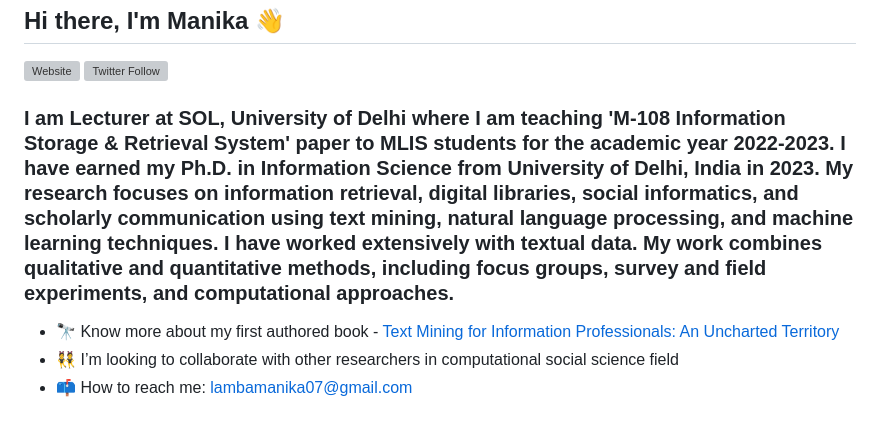
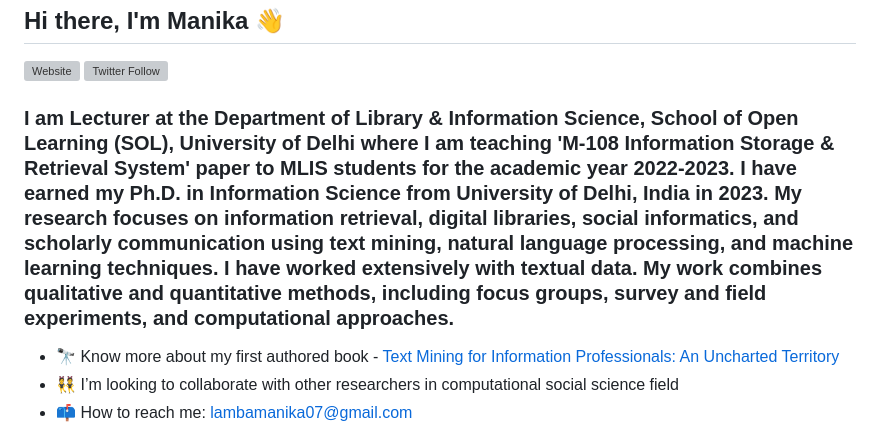
Before and after one commit to manika-lamba/manika-lamba, a Markdown page: README.md, the part around one of its changes. GitHub-like rendering; grey boxes are pictures that could not be loaded.

```diff
--- a/README.md
+++ b/README.md
@@ -2,7 +2,7 @@
  [![Website](https://img.shields.io/website?label=manika-lamba.github.io&style=for-the-badge&url=https%3A%2F%2Fmanika-lamba.github.io)](https://manika-lamba.github.io)
  [![Twitter Follow](https://img.shields.io/twitter/follow/lamba_manika?color=1DA1F2&logo=twitter&style=for-the-badge)](https://twitter.com/lamba_manika)
 
-### I am Lecturer at SOL, University of Delhi where I am teaching 'M-108 Information Storage & Retrieval System' paper to MLIS students for the academic year 2022-2023. I have earned my Ph.D. in Information Science from University of Delhi, India in 2023. My research focuses on information retrieval, digital libraries, social informatics, and scholarly communication using text mining, natural language processing, and machine learning techniques. I have worked extensively with textual data. My work combines qualitative and quantitative methods, including focus groups, survey and field experiments, and computational approaches.
+### I am Lecturer at the Department of Library & Information Science, School of Open Learning (SOL), University of Delhi where I am teaching 'M-108 Information Storage & Retrieval System' paper to MLIS students for the academic year 2022-2023. I have earned my Ph.D. in Information Science from University of Delhi, India in 2023. My research focuses on information retrieval, digital libraries, social informatics, and scholarly communication using text mining, natural language processing, and machine learning techniques. I have worked extensively with textual data. My work combines qualitative and quantitative methods, including focus groups, survey and field experiments, and computational approaches.
 
 - 🔭 Know more about my first authored book - [Text Mining for Information Professionals: An Uncharted Territory](https://textmining-infopros.github.io/)
 - 👯 I’m looking to collaborate with other researchers in computational social science field
```
Also changed, not shown: other parts of README.md (+0 -3 lines).
